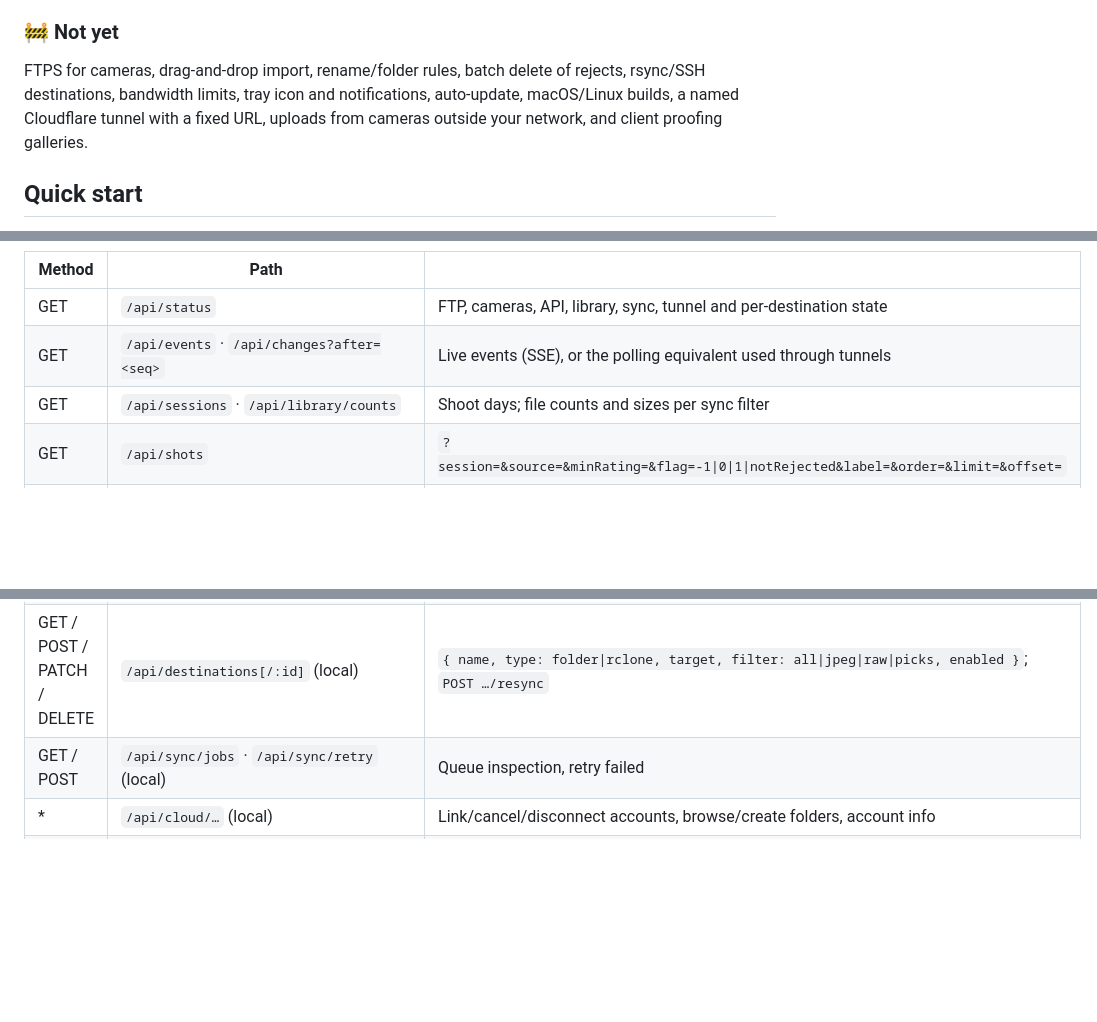
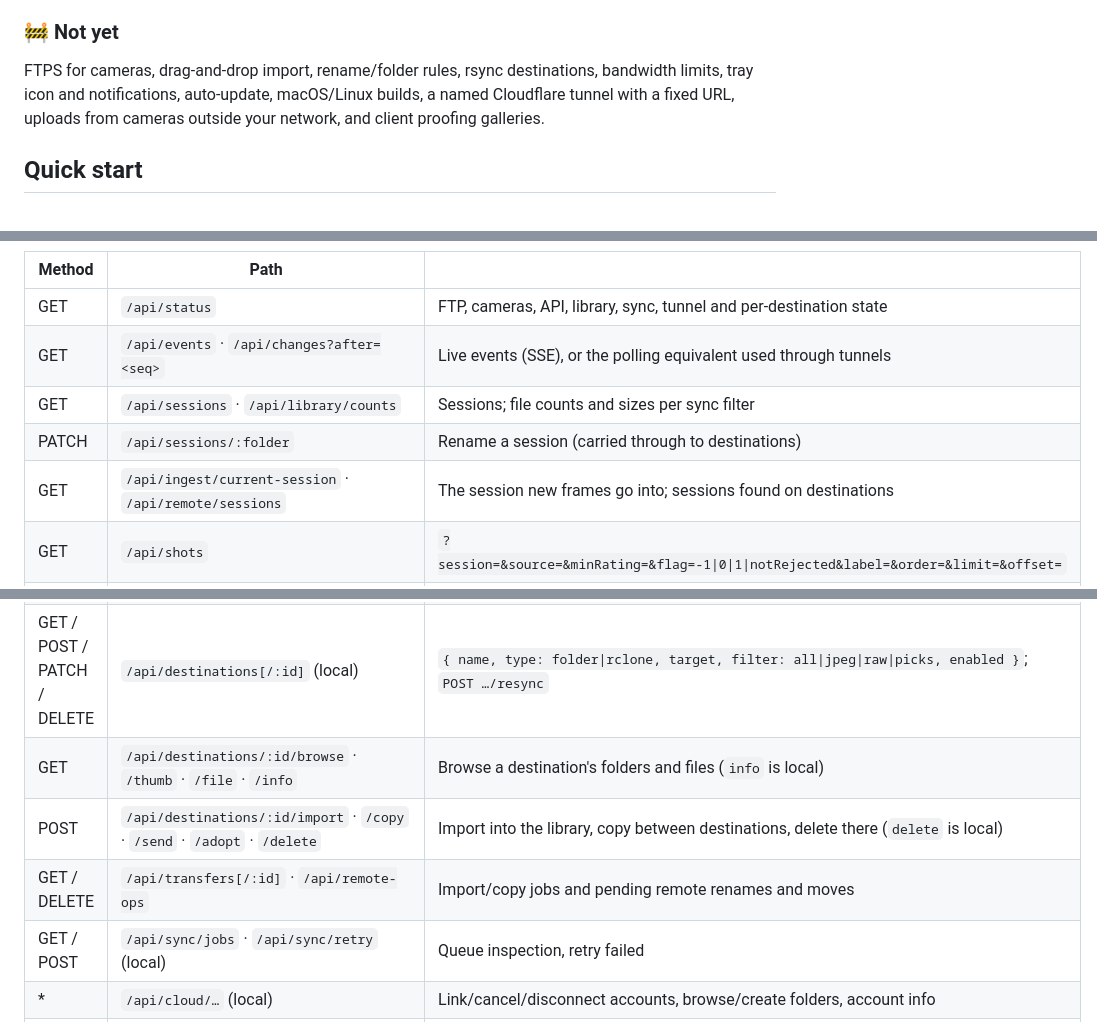
Before and after one commit to terraseraph/ShotDrop, a Markdown page: README.md, 3 parts joined by grey strips. Drawn GitHub-style; folded sections open; blank space fills up the shorter version.

```diff
--- a/README.md
+++ b/README.md
@@ -174,7 +215,7 @@ No account, no telemetry. One portable folder. Ratings go to XMP sidecars for Li
 - **REST API with live events** for scripting and integrations. The app's own UI uses the same API (see [REST API](#rest-api)).
 
 ### 🚧 Not yet
-FTPS for cameras, drag-and-drop import, rename/folder rules, batch delete of rejects, rsync/SSH destinations, bandwidth limits, tray icon and notifications, auto-update, macOS/Linux builds, a named Cloudflare tunnel with a fixed URL, uploads from cameras outside your network, and client proofing galleries.
+FTPS for cameras, drag-and-drop import, rename/folder rules, rsync destinations, bandwidth limits, tray icon and notifications, auto-update, macOS/Linux builds, a named Cloudflare tunnel with a fixed URL, uploads from cameras outside your network, and client proofing galleries.
 
 ## Quick start
 
@@ -332,7 +374,9 @@ The desktop window uses the same HTTP API a phone or script would. It listens on
 |---|---|---|
 | GET | `/api/status` | FTP, cameras, API, library, sync, tunnel and per-destination state |
 | GET | `/api/events` · `/api/changes?after=<seq>` | Live events (SSE), or the polling equivalent used through tunnels |
-| GET | `/api/sessions` · `/api/library/counts` | Shoot days; file counts and sizes per sync filter |
+| GET | `/api/sessions` · `/api/library/counts` | Sessions; file counts and sizes per sync filter |
+| PATCH | `/api/sessions/:folder` | Rename a session (carried through to destinations) |
+| GET | `/api/ingest/current-session` · `/api/remote/sessions` | The session new frames go into; sessions found on destinations |
 | GET | `/api/shots` | `?session=&source=&minRating=&flag=-1\|0\|1\|notRejected&label=&order=&limit=&offset=` |
 | GET / PATCH | `/api/shots/:id` | One shot; `{ rating?, flag?, label? }`. `PATCH /api/shots` does bulk updates |
 | DELETE | `/api/shots/:id` | Deletes from disk; `409` with the files that couldn't be removed |
@@ -341,6 +385,9 @@ The desktop window uses the same HTTP API a phone or script would. It listens on
 | GET | `/api/shots/:id/link` (local) | Share link to one preview |
 | GET / PATCH | `/api/settings` (local) | Changes apply live (FTP, library, watch folders, remote) |
 | GET / POST / PATCH / DELETE | `/api/destinations[/:id]` (local) | `{ name, type: folder\|rclone, target, filter: all\|jpeg\|raw\|picks, enabled }`; `POST …/resync` |
+| GET | `/api/destinations/:id/browse` · `/thumb` · `/file` · `/info` | Browse a destination's folders and files (`info` is local) |
+| POST | `/api/destinations/:id/import` · `/copy` · `/send` · `/adopt` · `/delete` | Import into the library, copy between destinations, delete there (`delete` is local) |
+| GET / DELETE | `/api/transfers[/:id]` · `/api/remote-ops` | Import/copy jobs and pending remote renames and moves |
 | GET / POST | `/api/sync/jobs` · `/api/sync/retry` (local) | Queue inspection, retry failed |
 | * | `/api/cloud/…` (local) | Link/cancel/disconnect accounts, browse/create folders, account info |
 | * | `/api/tunnel[/install\|start\|stop]` | Public link state and control (control is local) |
```
Also changed, not shown: other parts of README.md (+49 -7 lines), docs/media/03-compare.png, docs/media/04-sync.png, docs/media/07-sessions.png (added), docs/media/08-new-session.png (added), docs/media/09-add-destination.png (added), docs/media/10-browse.png (added).
